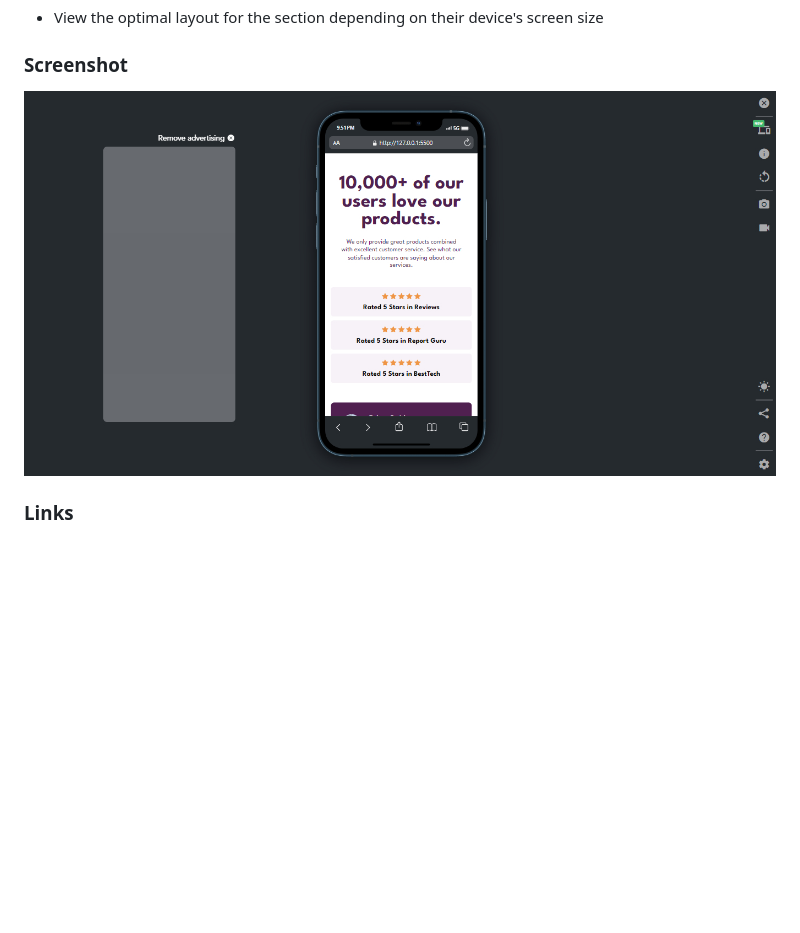
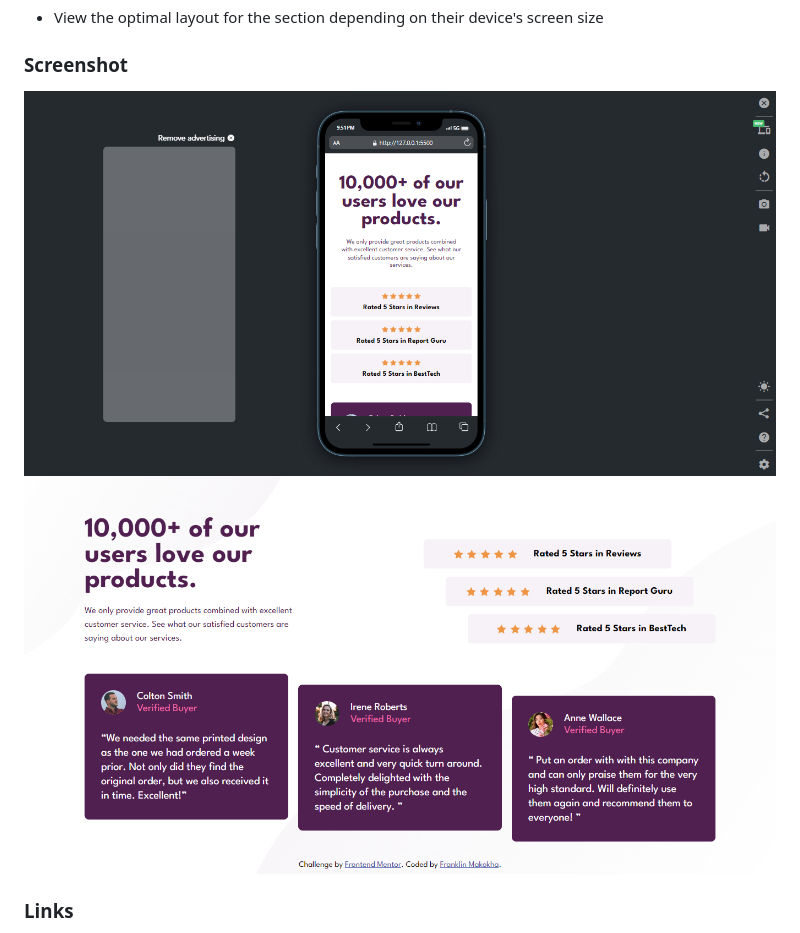
Before and after one commit to DonFranklie/social-proof-section-master, a Markdown page: README.md, the part around the change. Rendered like a GitHub page; pictures changed too: design/desktop-screenshot.jpg (added); blank space fills up the shorter version.

```diff
--- a/README.md
+++ b/README.md
@@ -24,7 +24,7 @@ Users should be able to:
 
 ### Screenshot
 
-![Alt text](design/mobile-view.jpg)
+![Alt text](design/mobile-view.jpg)![Alt text](design/desktop-screenshot.jpg)
 ### Links
 
 - Solution URL: [Solution URL](https://github.com/DonFranklie/social-proof-section-master)
```
